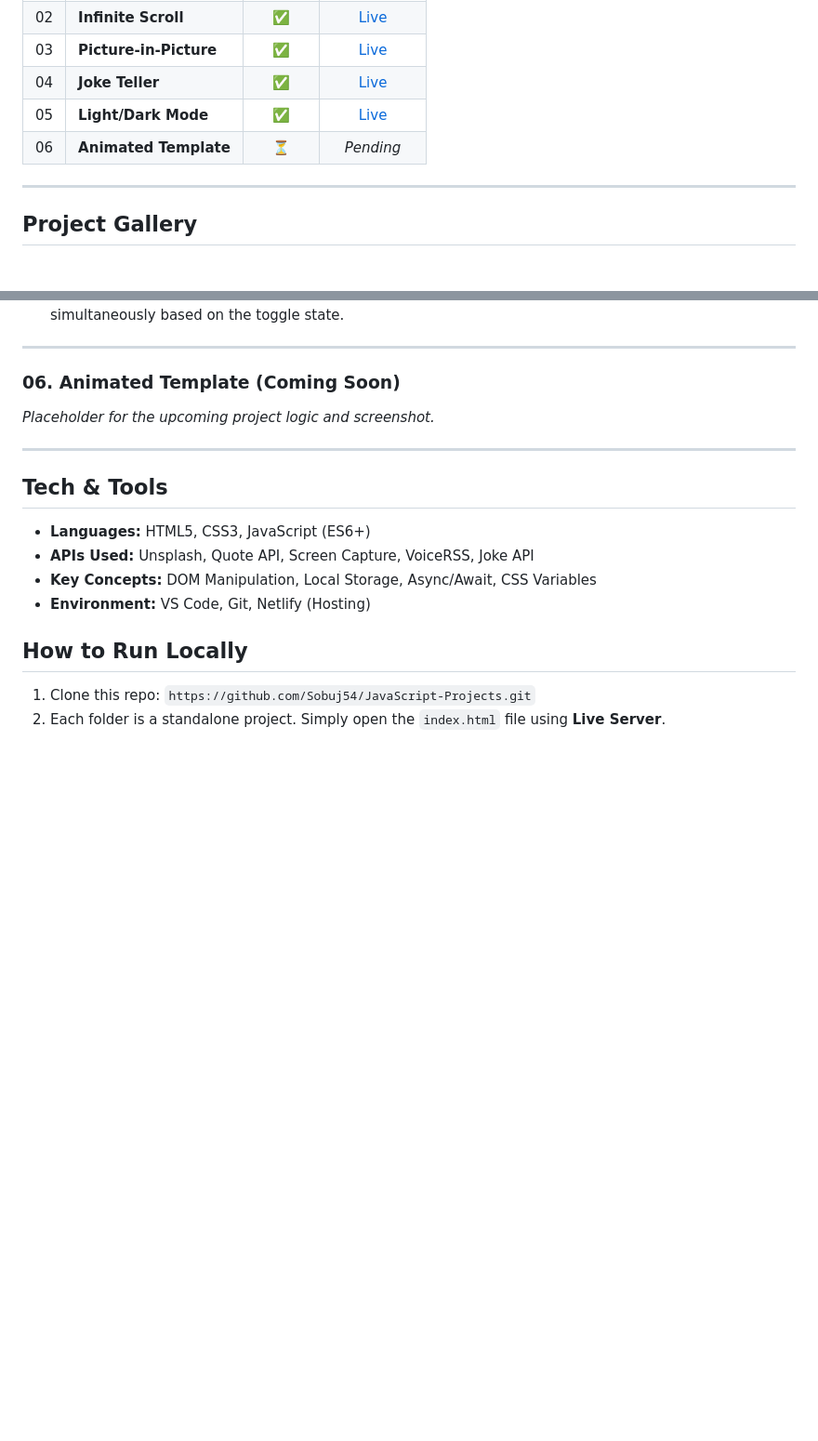
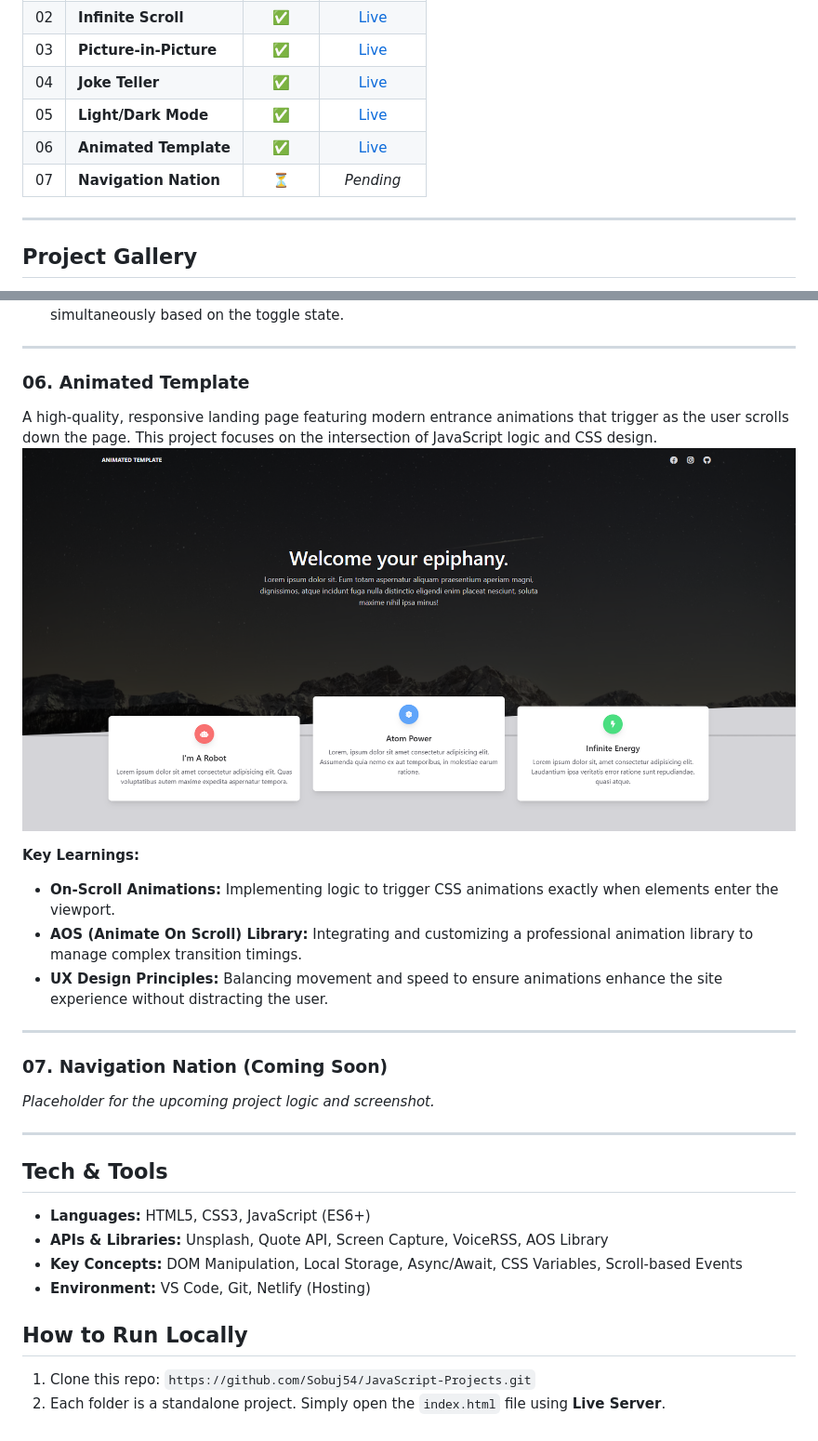
Before and after one commit to Sobuj54/JavaScript-Projects, a Markdown page: readme.md, 2 parts joined by grey strips. Shown at 93% size. Drawn GitHub-style; pictures changed too: screenshots/animated-template.png (added); blank space fills up the shorter version.

Commit message:
animated template project add to readme

```diff
--- a/readme.md
+++ b/readme.md
@@ -15,7 +15,8 @@ _Use this table for quick navigation to the live demos and code._
 | 03  | **Picture-in-Picture** |   ✅   | [Live ](https://picture-in-picture-web.netlify.app/) |
 | 04  | **Joke Teller**        |   ✅   |    [Live ](https://joke-teller-web.netlify.app/)     |
 | 05  | **Light/Dark Mode**    |   ✅   |  [Live ](https://light-dark-mode-web.netlify.app/)   |
-| 06  | **Animated Template**  |   ⏳   |                      _Pending_                       |
+| 06  | **Animated Template**  |   ✅   |   [Live ](https://template-animated.netlify.app/)    |
+| 07  | **Navigation Nation**  |   ⏳   |                      _Pending_                       |
 
 ---
 
@@ -84,7 +85,20 @@ A highly practical project focusing on UI customization and data persistence. Th
 
 ---
 
-### 06. Animated Template (Coming Soon)
+### 06. Animated Template
+
+A high-quality, responsive landing page featuring modern entrance animations that trigger as the user scrolls down the page. This project focuses on the intersection of JavaScript logic and CSS design.
+![Animated Template Screenshot](./screenshots/animated-template.png)
+
+**Key Learnings:**
+
+- **On-Scroll Animations:** Implementing logic to trigger CSS animations exactly when elements enter the viewport.
+- **AOS (Animate On Scroll) Library:** Integrating and customizing a professional animation library to manage complex transition timings.
+- **UX Design Principles:** Balancing movement and speed to ensure animations enhance the site experience without distracting the user.
+
+---
+
+### 07. Navigation Nation (Coming Soon)
 
 _Placeholder for the upcoming project logic and screenshot._
 
@@ -93,8 +107,8 @@ _Placeholder for the upcoming project logic and screenshot._
 ## Tech & Tools
 
 - **Languages:** HTML5, CSS3, JavaScript (ES6+)
-- **APIs Used:** Unsplash, Quote API, Screen Capture, VoiceRSS, Joke API
-- **Key Concepts:** DOM Manipulation, Local Storage, Async/Await, CSS Variables
+- **APIs & Libraries:** Unsplash, Quote API, Screen Capture, VoiceRSS, AOS Library
+- **Key Concepts:** DOM Manipulation, Local Storage, Async/Await, CSS Variables, Scroll-based Events
 - **Environment:** VS Code, Git, Netlify (Hosting)
 
 ## How to Run Locally
```
Also changed, not shown: other parts of readme.md (+1 -1 lines).
